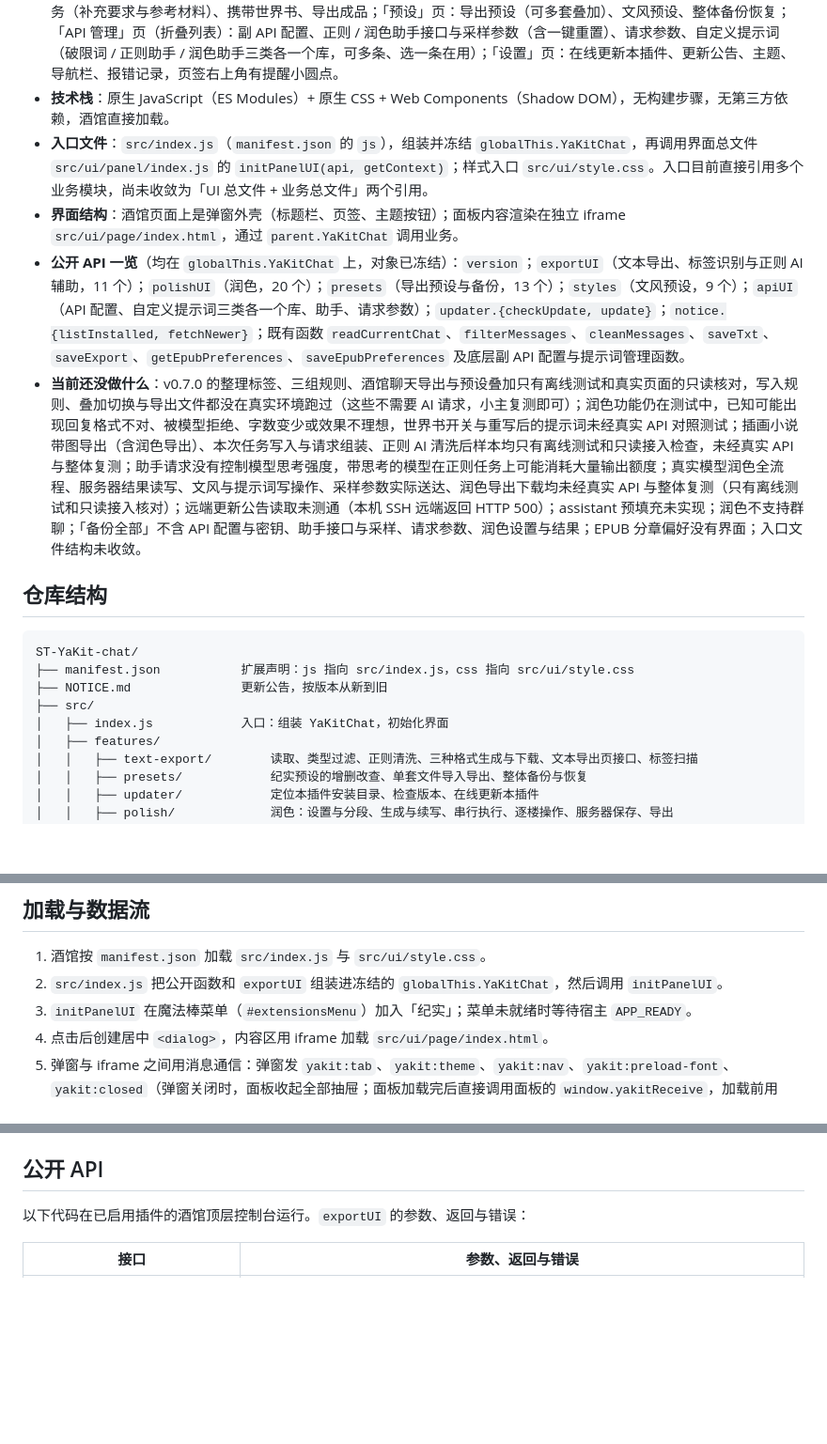
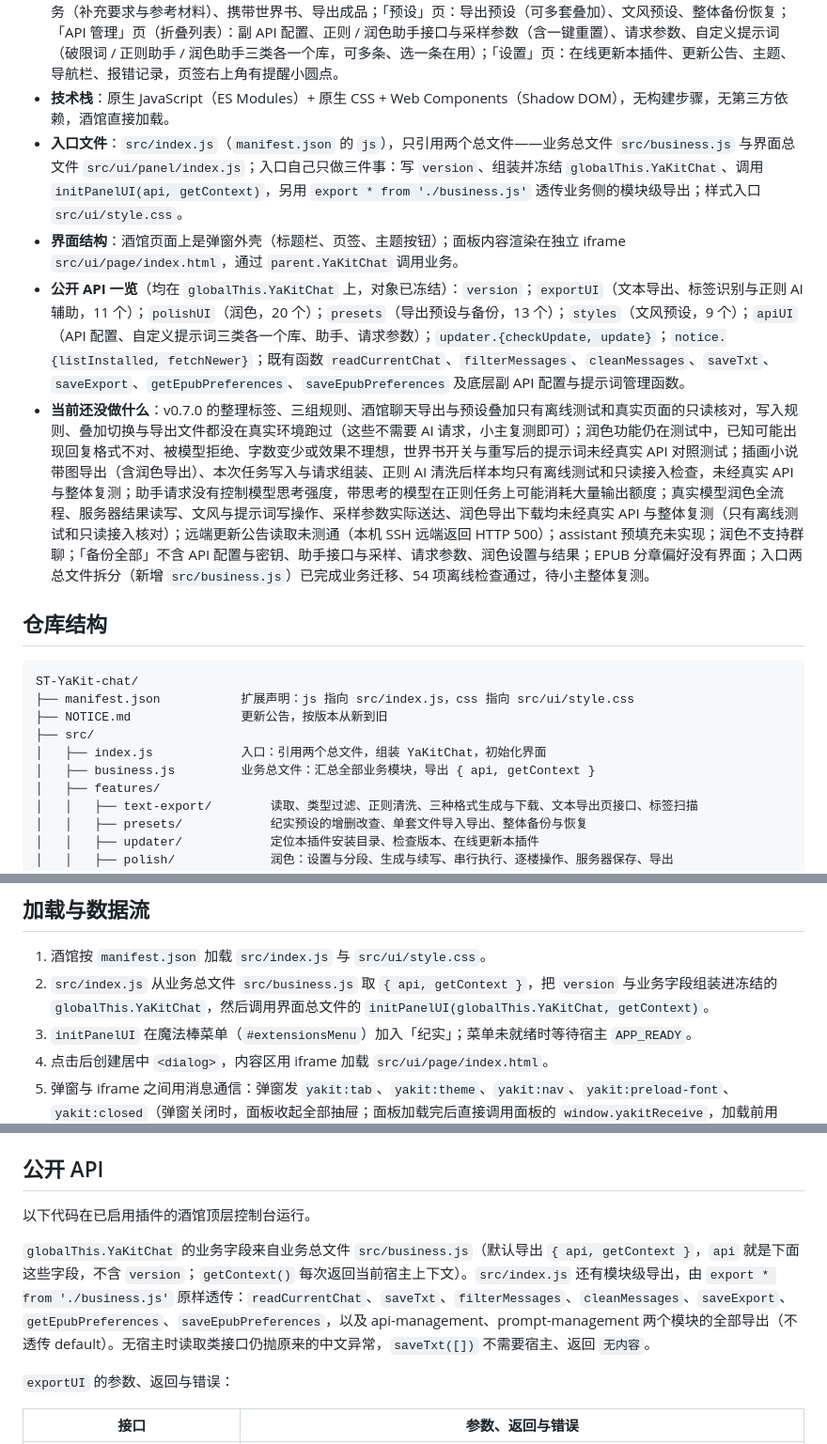
Before and after one commit to git-yafaya/ST-YaKit-chat, a Markdown page: Public.md, 3 parts joined by grey strips. Shown at 94% size. Rendered like a GitHub page; blank space fills up the shorter version.

Commit message:
Public 同步入口两总文件结构与业务总文件说明

```diff
--- a/Public.md
+++ b/Public.md
@@ -4,10 +4,10 @@
 
 - **仓库是什么**：SillyTavern 扩展「纪实」（YaKit 系列），当前版本 v0.8.6。「文本导出」页：导出预览（看第几楼、全部楼层分批查看）、正则匹配（保留 / 替换 / 删除三组同时生效、整理标签抽屉、AI 辅助生成规则）、导出设置抽屉，导出 TXT / Markdown / EPUB / 酒馆聊天 JSONL（EPUB 可开「插画小说」插入柏宝绘、智绘姬图片）；「润色」页：按楼层分段让 AI 润色、首段试润色、截断续写、限速等待、结果按聊天保存到酒馆服务器、逐楼手改与选楼重做、润色新增楼层、本次任务（补充要求与参考材料）、携带世界书、导出成品；「预设」页：导出预设（可多套叠加）、文风预设、整体备份恢复；「API 管理」页（折叠列表）：副 API 配置、正则 / 润色助手接口与采样参数（含一键重置）、请求参数、自定义提示词（破限词 / 正则助手 / 润色助手三类各一个库，可多条、选一条在用）；「设置」页：在线更新本插件、更新公告、主题、导航栏、报错记录，页签右上角有提醒小圆点。
 - **技术栈**：原生 JavaScript（ES Modules）+ 原生 CSS + Web Components（Shadow DOM），无构建步骤，无第三方依赖，酒馆直接加载。
-- **入口文件**：`src/index.js`（`manifest.json` 的 `js`），组装并冻结 `globalThis.YaKitChat`，再调用界面总文件 `src/ui/panel/index.js` 的 `initPanelUI(api, getContext)`；样式入口 `src/ui/style.css`。入口目前直接引用多个业务模块，尚未收敛为「UI 总文件 + 业务总文件」两个引用。
+- **入口文件**：`src/index.js`（`manifest.json` 的 `js`），只引用两个总文件——业务总文件 `src/business.js` 与界面总文件 `src/ui/panel/index.js`；入口自己只做三件事：写 `version`、组装并冻结 `globalThis.YaKitChat`、调用 `initPanelUI(api, getContext)`，另用 `export * from './business.js'` 透传业务侧的模块级导出；样式入口 `src/ui/style.css`。
 - **界面结构**：酒馆页面上是弹窗外壳（标题栏、页签、主题按钮）；面板内容渲染在独立 iframe `src/ui/page/index.html`，通过 `parent.YaKitChat` 调用业务。
 - **公开 API 一览**（均在 `globalThis.YaKitChat` 上，对象已冻结）：`version`；`exportUI`（文本导出、标签识别与正则 AI 辅助，11 个）；`polishUI`（润色，20 个）；`presets`（导出预设与备份，13 个）；`styles`（文风预设，9 个）；`apiUI`（API 配置、自定义提示词三类各一个库、助手、请求参数）；`updater.{checkUpdate, update}`；`notice.{listInstalled, fetchNewer}`；既有函数 `readCurrentChat`、`filterMessages`、`cleanMessages`、`saveTxt`、`saveExport`、`getEpubPreferences`、`saveEpubPreferences` 及底层副 API 配置与提示词管理函数。
-- **当前还没做什么**：v0.7.0 的整理标签、三组规则、酒馆聊天导出与预设叠加只有离线测试和真实页面的只读核对，写入规则、叠加切换与导出文件都没在真实环境跑过（这些不需要 AI 请求，小主复测即可）；润色功能仍在测试中，已知可能出现回复格式不对、被模型拒绝、字数变少或效果不理想，世界书开关与重写后的提示词未经真实 API 对照测试；插画小说带图导出（含润色导出）、本次任务写入与请求组装、正则 AI 清洗后样本均只有离线测试和只读接入检查，未经真实 API 与整体复测；助手请求没有控制模型思考强度，带思考的模型在正则任务上可能消耗大量输出额度；真实模型润色全流程、服务器结果读写、文风与提示词写操作、采样参数实际送达、润色导出下载均未经真实 API 与整体复测（只有离线测试和只读接入核对）；远端更新公告读取未测通（本机 SSH 远端返回 HTTP 500）；assistant 预填充未实现；润色不支持群聊；「备份全部」不含 API 配置与密钥、助手接口与采样、请求参数、润色设置与结果；EPUB 分章偏好没有界面；入口文件结构未收敛。
+- **当前还没做什么**：v0.7.0 的整理标签、三组规则、酒馆聊天导出与预设叠加只有离线测试和真实页面的只读核对，写入规则、叠加切换与导出文件都没在真实环境跑过（这些不需要 AI 请求，小主复测即可）；润色功能仍在测试中，已知可能出现回复格式不对、被模型拒绝、字数变少或效果不理想，世界书开关与重写后的提示词未经真实 API 对照测试；插画小说带图导出（含润色导出）、本次任务写入与请求组装、正则 AI 清洗后样本均只有离线测试和只读接入检查，未经真实 API 与整体复测；助手请求没有控制模型思考强度，带思考的模型在正则任务上可能消耗大量输出额度；真实模型润色全流程、服务器结果读写、文风与提示词写操作、采样参数实际送达、润色导出下载均未经真实 API 与整体复测（只有离线测试和只读接入核对）；远端更新公告读取未测通（本机 SSH 远端返回 HTTP 500）；assistant 预填充未实现；润色不支持群聊；「备份全部」不含 API 配置与密钥、助手接口与采样、请求参数、润色设置与结果；EPUB 分章偏好没有界面；入口两总文件拆分（新增 `src/business.js`）已完成业务迁移、54 项离线检查通过，待小主整体复测。
 
 ## 仓库结构
 
@@ -16,7 +16,8 @@ ST-YaKit-chat/
 ├── manifest.json           扩展声明：js 指向 src/index.js，css 指向 src/ui/style.css
 ├── NOTICE.md               更新公告，按版本从新到旧
 ├── src/
-│   ├── index.js            入口：组装 YaKitChat，初始化界面
+│   ├── index.js            入口：引用两个总文件，组装 YaKitChat，初始化界面
+│   ├── business.js         业务总文件：汇总全部业务模块，导出 { api, getContext }
 │   ├── features/
 │   │   ├── text-export/        读取、类型过滤、正则清洗、三种格式生成与下载、文本导出页接口、标签扫描
 │   │   ├── presets/            纪实预设的增删改查、单套文件导入导出、整体备份与恢复
@@ -113,7 +115,7 @@ ST-YaKit-chat/
 ## 加载与数据流
 
 1. 酒馆按 `manifest.json` 加载 `src/index.js` 与 `src/ui/style.css`。
-2. `src/index.js` 把公开函数和 `exportUI` 组装进冻结的 `globalThis.YaKitChat`，然后调用 `initPanelUI`。
+2. `src/index.js` 从业务总文件 `src/business.js` 取 `{ api, getContext }`，把 `version` 与业务字段组装进冻结的 `globalThis.YaKitChat`，然后调用界面总文件的 `initPanelUI(globalThis.YaKitChat, getContext)`。
 3. `initPanelUI` 在魔法棒菜单（`#extensionsMenu`）加入「纪实」；菜单未就绪时等待宿主 `APP_READY`。
 4. 点击后创建居中 `<dialog>`，内容区用 iframe 加载 `src/ui/page/index.html`。
 5. 弹窗与 iframe 之间用消息通信：弹窗发 `yakit:tab`、`yakit:theme`、`yakit:nav`、`yakit:preload-font`、`yakit:closed`（弹窗关闭时，面板收起全部抽屉；面板加载完后直接调用面板的 `window.yakitReceive`，加载前用 `postMessage`）；面板用 `postMessage` 发 `yakit:set-theme`、`yakit:set-nav`。
@@ -473,7 +475,11 @@ EPUB 偏好默认 `{ floorsPerChapter: 2, chapterNames: [] }`，目前无界面
 
 ## 公开 API
 
-以下代码在已启用插件的酒馆顶层控制台运行。`exportUI` 的参数、返回与错误：
+以下代码在已启用插件的酒馆顶层控制台运行。
+
+`globalThis.YaKitChat` 的业务字段来自业务总文件 `src/business.js`（默认导出 `{ api, getContext }`，`api` 就是下面这些字段，不含 `version`；`getContext()` 每次返回当前宿主上下文）。`src/index.js` 还有模块级导出，由 `export * from './business.js'` 原样透传：`readCurrentChat`、`saveTxt`、`filterMessages`、`cleanMessages`、`saveExport`、`getEpubPreferences`、`saveEpubPreferences`，以及 api-management、prompt-management 两个模块的全部导出（不透传 default）。无宿主时读取类接口仍抛原来的中文异常，`saveTxt([])` 不需要宿主、返回 `无内容`。
+
+`exportUI` 的参数、返回与错误：
 
 | 接口 | 参数、返回与错误 |
 | --- | --- |
```
Also changed, not shown: other parts of Public.md (+2 -2 lines).
